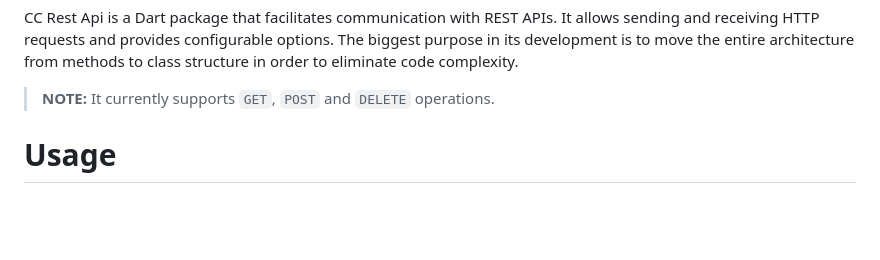
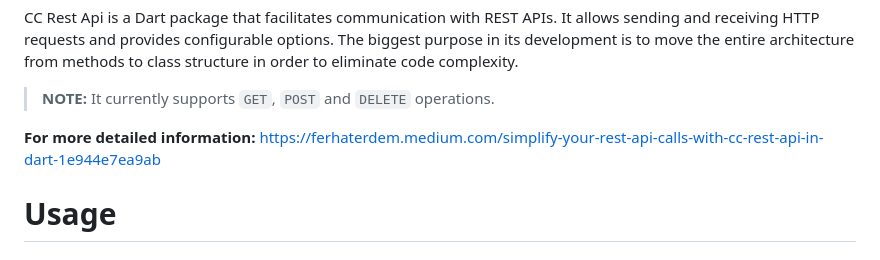
Before and after one commit to codecores/cc_rest_api, a Markdown page: README.md, the part around the change. GitHub-like rendering; blank space fills up the shorter version.

```diff
--- a/README.md
+++ b/README.md
@@ -11,7 +11,8 @@ from methods to class structure in order to eliminate code complexity.
 
 > **NOTE:** It currently supports `GET`, `POST` and `DELETE` operations.
 
-
+**For more detailed information:**
+https://ferhaterdem.medium.com/simplify-your-rest-api-calls-with-cc-rest-api-in-dart-1e944e7ea9ab
 
 Usage
 ================================================================================
```
